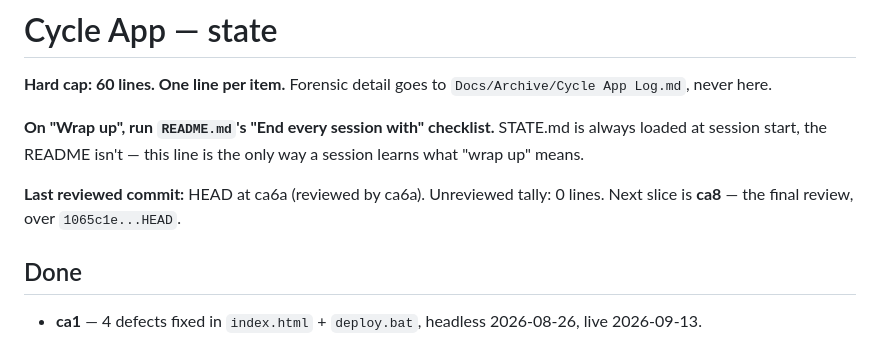
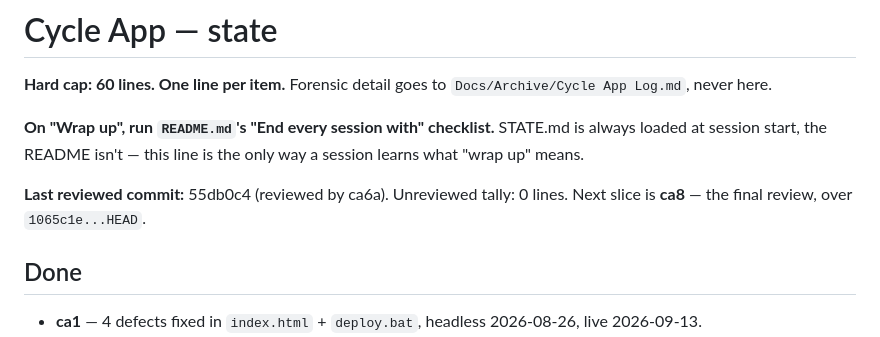
Before and after one commit to carrenomike/cycle-tracker, a Markdown page: Plan/cycle-app/STATE.md, the part around the change. GitHub-like rendering.

Commit message:
ca6a: pin the review marker to the ca6a commit
Co-Authored-By: Claude Opus 5 <noreply@anthropic.com>

```diff
--- a/Plan/cycle-app/STATE.md
+++ b/Plan/cycle-app/STATE.md
@@ -5,7 +5,7 @@
 **On "Wrap up", run `README.md`'s "End every session with" checklist.** STATE.md is always loaded at session
 start, the README isn't — this line is the only way a session learns what "wrap up" means.
 
-**Last reviewed commit:** HEAD at ca6a (reviewed by ca6a). Unreviewed tally: 0 lines. Next slice is **ca8** — the final review, over `1065c1e...HEAD`.
+**Last reviewed commit:** 55db0c4 (reviewed by ca6a). Unreviewed tally: 0 lines. Next slice is **ca8** — the final review, over `1065c1e...HEAD`.
 ## Done
 - **ca1** — 4 defects fixed in `index.html` + `deploy.bat`, headless 2026-08-26, live 2026-09-13.
 - **ca2 + ca2a** — `Tools/migrate-sheet.js` (sheet ID is a CLI arg). 177 rows → 165, no Temp invented. `Time` was silently dropped, then recovered from Mike's xlsx export (88 values, the only loss); the script now carries it and refuses unmapped columns.
```
